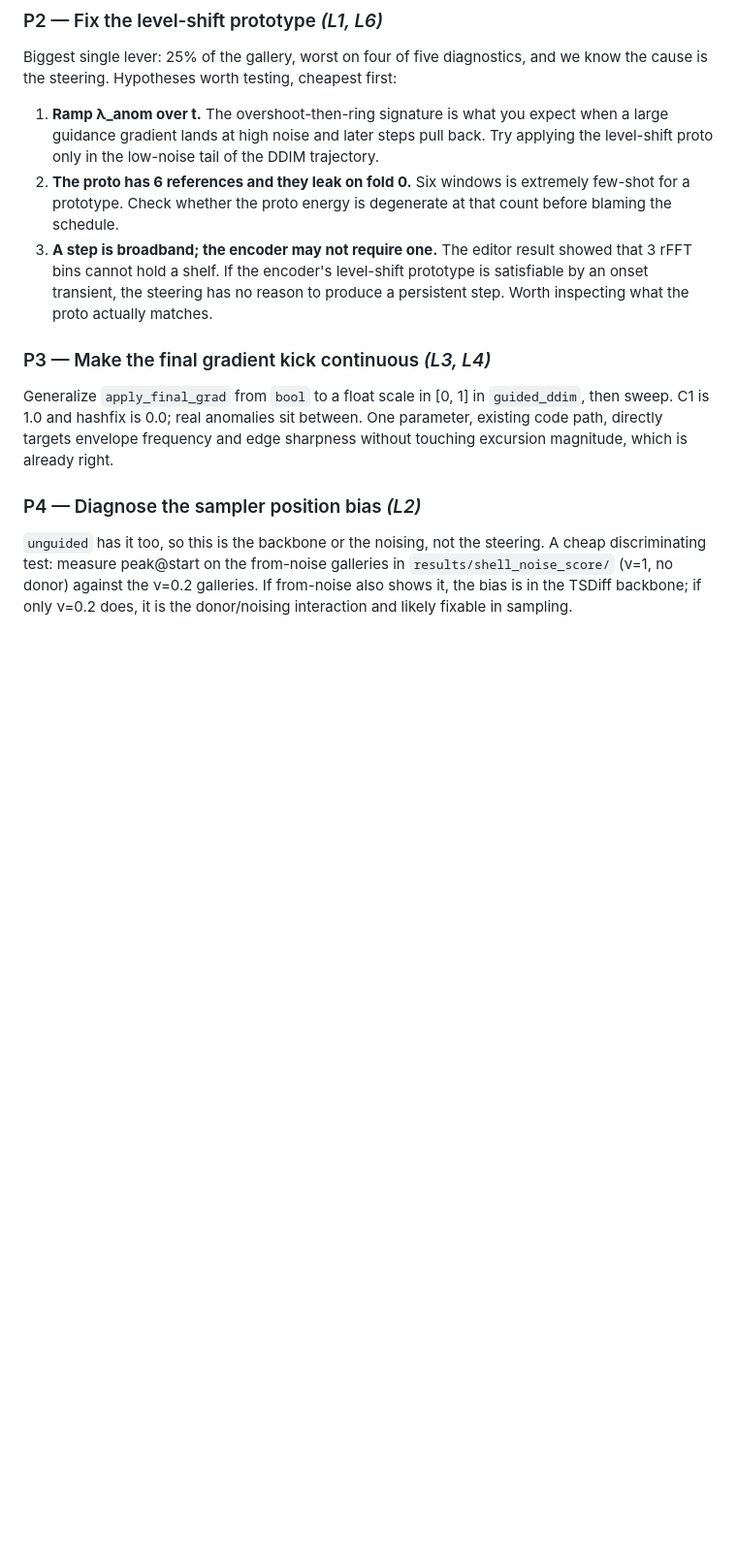
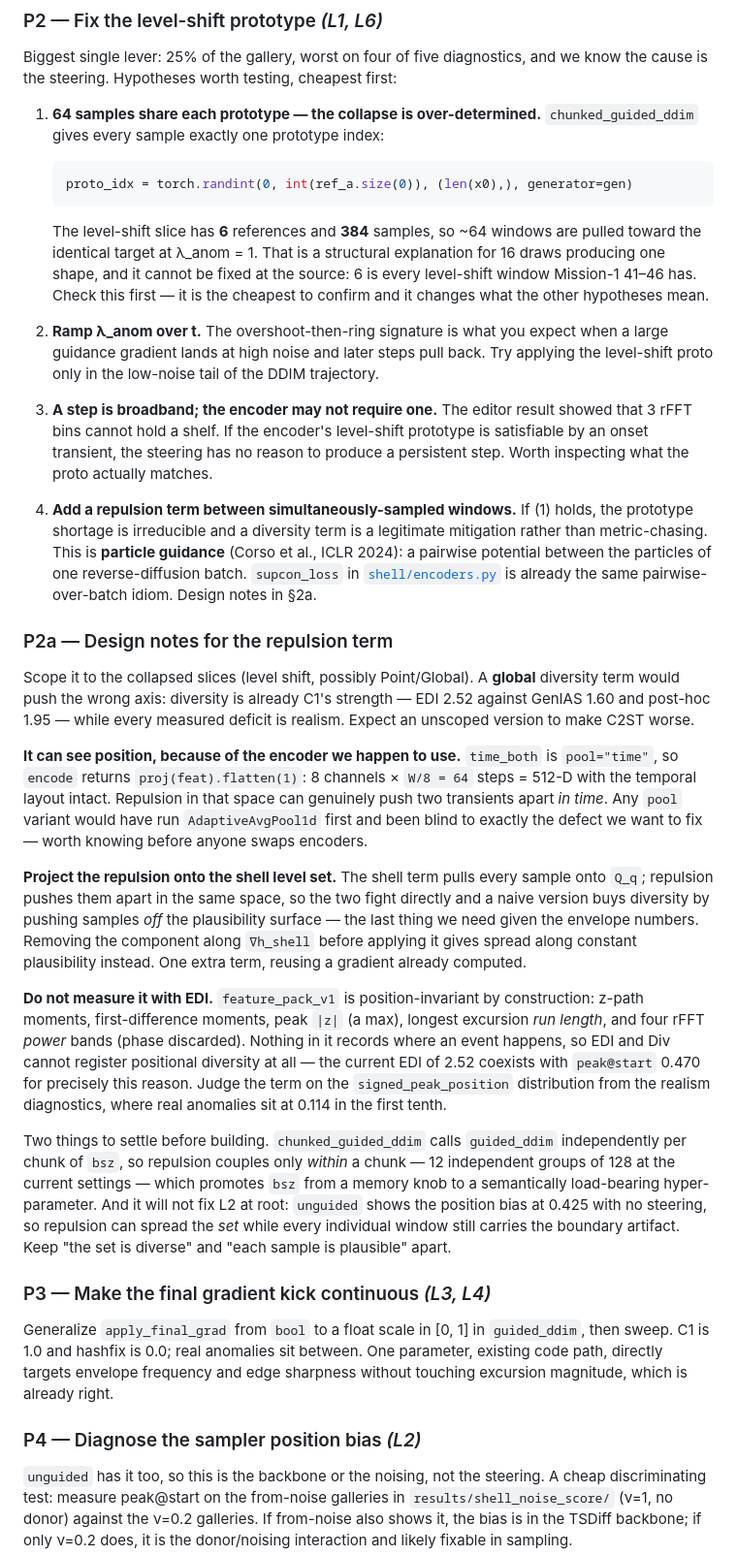
Before and after one commit to rlawnsiiiii/AnoGen, a Markdown page: docs/NEXT_STEPS_2026-09-30.md, the part around one of its changes. Shown at 97% size. Drawn GitHub-style; blank space fills up the shorter version.

Commit message:
updated the next steps doc

````diff
--- a/docs/NEXT_STEPS_2026-09-30.md
+++ b/docs/NEXT_STEPS_2026-09-30.md
@@ -107,17 +107,74 @@ report are not the same thing. Cheapest item on the list by a wide margin.
 Biggest single lever: 25% of the gallery, worst on four of five diagnostics,
 and we know the cause is the steering. Hypotheses worth testing, cheapest first:
 
-1. **Ramp λ_anom over t.** The overshoot-then-ring signature is what you expect
+1. **64 samples share each prototype — the collapse is over-determined.**
+   `chunked_guided_ddim` gives every sample exactly one prototype index:
+
+   ```python
+   proto_idx = torch.randint(0, int(ref_a.size(0)), (len(x0),), generator=gen)
+   ```
+
+   The level-shift slice has **6** references and **384** samples, so ~64
+   windows are pulled toward the identical target at λ_anom = 1. That is a
+   structural explanation for 16 draws producing one shape, and it cannot be
+   fixed at the source: 6 is every level-shift window Mission-1 41–46 has.
+   Check this first — it is the cheapest to confirm and it changes what the
+   other hypotheses mean.
+2. **Ramp λ_anom over t.** The overshoot-then-ring signature is what you expect
    when a large guidance gradient lands at high noise and later steps pull back.
    Try applying the level-shift proto only in the low-noise tail of the DDIM
    trajectory.
-2. **The proto has 6 references and they leak on fold 0.** Six windows is
-   extremely few-shot for a prototype. Check whether the proto energy is
-   degenerate at that count before blaming the schedule.
 3. **A step is broadband; the encoder may not require one.** The editor result
    showed that 3 rFFT bins cannot hold a shelf. If the encoder's level-shift
    prototype is satisfiable by an onset transient, the steering has no reason to
    produce a persistent step. Worth inspecting what the proto actually matches.
+4. **Add a repulsion term between simultaneously-sampled windows.** If (1)
+   holds, the prototype shortage is irreducible and a diversity term is a
+   legitimate mitigation rather than metric-chasing. This is **particle
+   guidance** (Corso et al., ICLR 2024): a pairwise potential between the
+   particles of one reverse-diffusion batch. `supcon_loss` in
+   [`shell/encoders.py`](../src/anogen/shell/encoders.py) is already the same
+   pairwise-over-batch idiom. Design notes in §2a.
+
+### P2a — Design notes for the repulsion term
+
+Scope it to the collapsed slices (level shift, possibly Point/Global). A
+**global** diversity term would push the wrong axis: diversity is already C1's
+strength — EDI 2.52 against GenIAS 1.60 and post-hoc 1.95 — while every
+measured deficit is realism. Expect an unscoped version to make C2ST worse.
+
+**It can see position, because of the encoder we happen to use.** `time_both`
+is `pool="time"`, so `encode` returns `proj(feat).flatten(1)`: 8 channels ×
+`W/8 = 64` steps = 512-D with the temporal layout intact. Repulsion in that
+space can genuinely push two transients apart *in time*. Any `pool` variant
+would have run `AdaptiveAvgPool1d` first and been blind to exactly the defect
+we want to fix — worth knowing before anyone swaps encoders.
+
+**Project the repulsion onto the shell level set.** The shell term pulls every
+sample onto `Q_q`; repulsion pushes them apart in the same space, so the two
+fight directly and a naive version buys diversity by pushing samples *off* the
+plausibility surface — the last thing we need given the envelope numbers.
+Removing the component along `∇h_shell` before applying it gives spread along
+constant plausibility instead. One extra term, reusing a gradient already
+computed.
+
+**Do not measure it with EDI.** `feature_pack_v1` is position-invariant by
+construction: z-path moments, first-difference moments, peak `|z|` (a max),
+longest excursion *run length*, and four rFFT *power* bands (phase discarded).
+Nothing in it records where an event happens, so EDI and Div cannot register
+positional diversity at all — the current EDI of 2.52 coexists with
+`peak@start` 0.470 for precisely this reason. Judge the term on the
+`signed_peak_position` distribution from the realism diagnostics, where real
+anomalies sit at 0.114 in the first tenth.
+
+Two things to settle before building. `chunked_guided_ddim` calls `guided_ddim`
+independently per chunk of `bsz`, so repulsion couples only *within* a chunk —
+12 independent groups of 128 at the current settings — which promotes `bsz`
+from a memory knob to a semantically load-bearing hyper-parameter. And it will
+not fix L2 at root: `unguided` shows the position bias at 0.425 with no
+steering, so repulsion can spread the *set* while every individual window still
+carries the boundary artifact. Keep "the set is diverse" and "each sample is
+plausible" apart.
 
 ### P3 — Make the final gradient kick continuous *(L3, L4)*
 
````
Also changed, not shown: other parts of docs/NEXT_STEPS_2026-09-30.md (+11 -0 lines).
